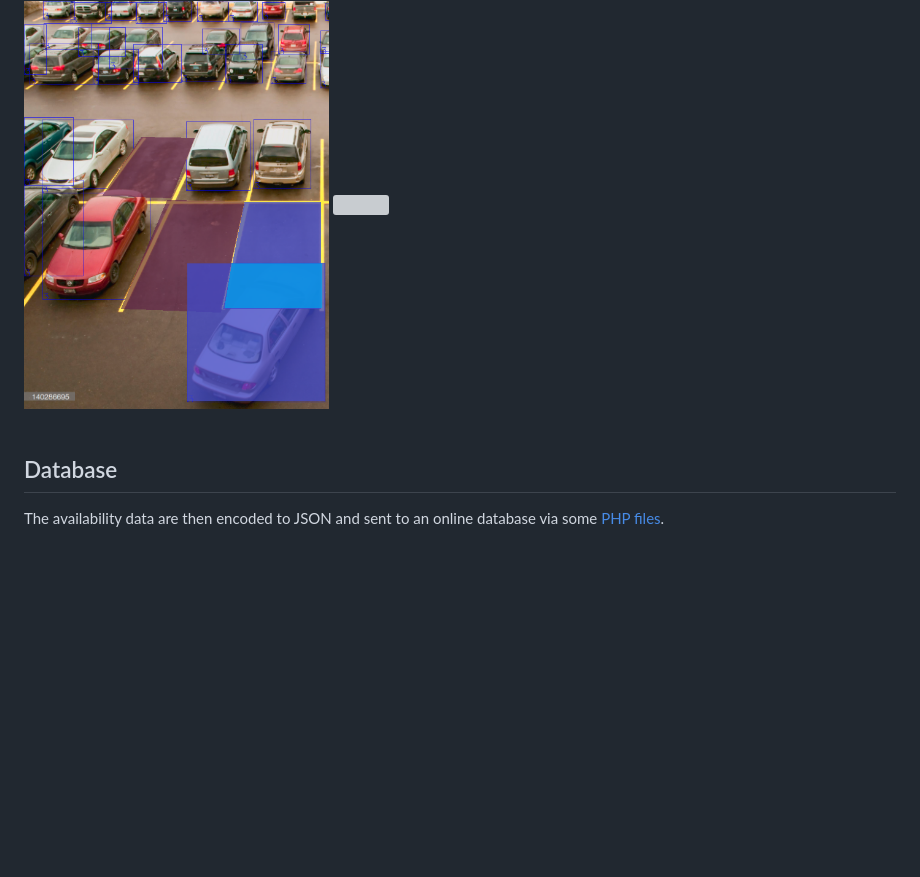
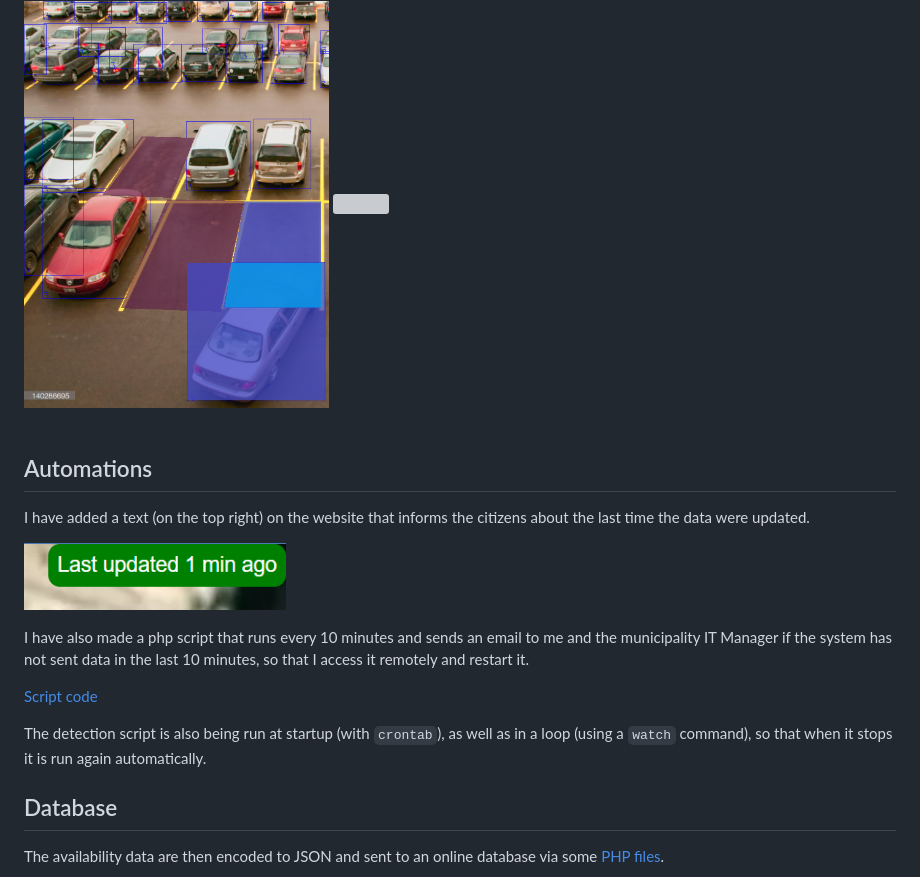
Before and after one commit to pliam1105/Parking-Detection, a Markdown page: README.md, the part around the change. Drawn GitHub-style; pictures changed too: Images/last_upd.png (added); blank space fills up the shorter version; grey boxes are pictures that could not be loaded.

Commit message:
changes description

```diff
--- a/README.md
+++ b/README.md
@@ -30,6 +30,18 @@ After that, the detection script checks each parking space with each car and fin
 </div>
 <br>
 
+## Automations
+
+I have added a text (on the top right) on the website that informs the citizens about the last time the data were updated.
+
+<p align="left"><img src="Images/last_upd.png" width="30%"></p>
+
+I have also made a php script that runs every 10 minutes and sends an email to me and the municipality IT Manager if the system has not sent data in the last 10 minutes, so that I access it remotely and restart it.
+
+[Script code](Website/upd_notif.php)
+
+The detection script is also being run at startup (with `crontab`), as well as in a loop (using a `watch` command), so that when it stops it is run again automatically.
+
 ## Database
 
 The availability data are then encoded to JSON and sent to an online database via some [PHP files](Website/upload_data.php).
```
Also changed, not shown: 1 other file.
